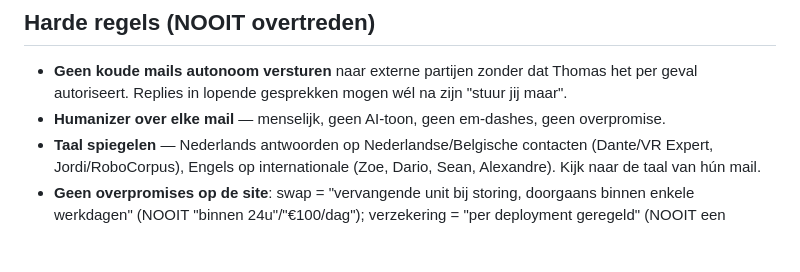
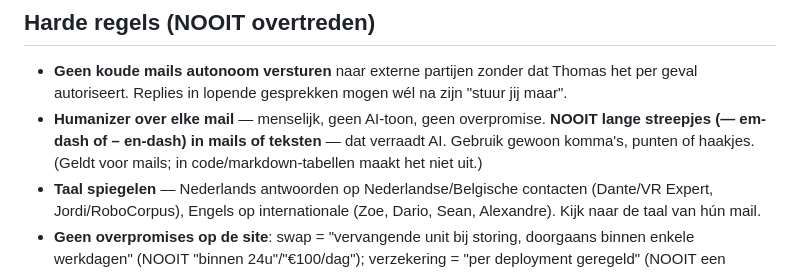
Before and after one commit to fredved1/botlease.nl, a Markdown page: CLAUDE.md, the part around the change. GitHub-like rendering; blank space fills up the shorter version.

Commit message:
Regel: nooit lange streepjes (em/en-dash) in mails — verraadt AI; komma/punt/haakjes ipv

```diff
--- a/CLAUDE.md
+++ b/CLAUDE.md
@@ -25,7 +25,7 @@ Dit bestand wordt automatisch geladen aan het begin van elke sessie. Het is de *
 
 ## Harde regels (NOOIT overtreden)
 - **Geen koude mails autonoom versturen** naar externe partijen zonder dat Thomas het per geval autoriseert. Replies in lopende gesprekken mogen wél na zijn "stuur jij maar".
-- **Humanizer over elke mail** — menselijk, geen AI-toon, geen em-dashes, geen overpromise.
+- **Humanizer over elke mail** — menselijk, geen AI-toon, geen overpromise. **NOOIT lange streepjes (— em-dash of – en-dash) in mails of teksten** — dat verraadt AI. Gebruik gewoon komma's, punten of haakjes. (Geldt voor mails; in code/markdown-tabellen maakt het niet uit.)
 - **Taal spiegelen** — Nederlands antwoorden op Nederlandse/Belgische contacten (Dante/VR Expert, Jordi/RoboCorpus), Engels op internationale (Zoe, Dario, Sean, Alexandre). Kijk naar de taal van hún mail.
 - **Geen overpromises op de site**: swap = "vervangende unit bij storing, doorgaans binnen enkele werkdagen" (NOOIT "binnen 24u"/"€100/dag"); verzekering = "per deployment geregeld" (NOOIT een bedrag); helpdesk = "op werkdagen" (NOOIT "24/7 support", wel "24/7 inzetbaar" als robot-eigenschap).
 - **PAL Robotics is verwijderd** (juridisch verzoek) — nooit terugplaatsen. Catalogus = 13 modellen.
```
